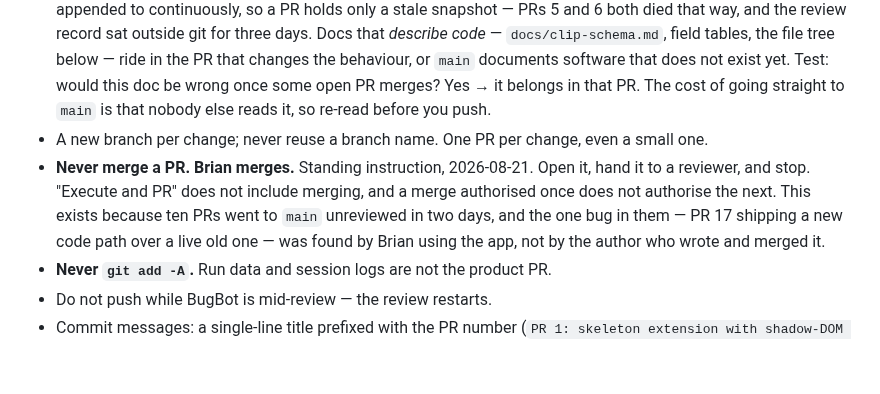
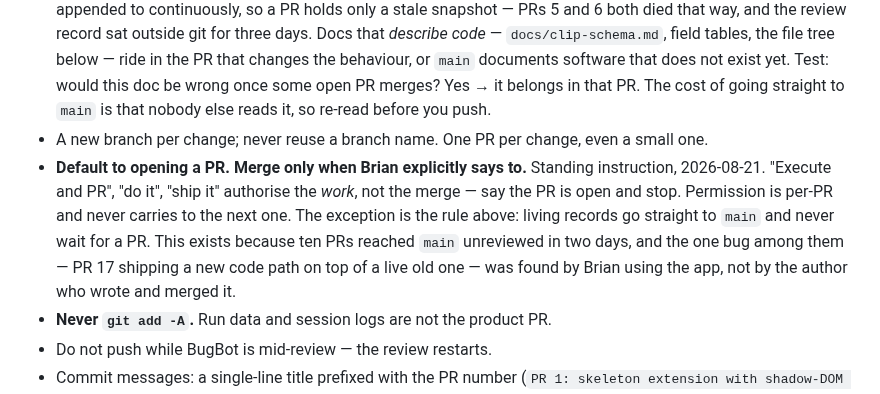
Before and after one commit to bsze24/yt-clip-marker, a Markdown page: AGENTS.md, the part around the change. GitHub-like rendering; blank space fills up the shorter version.

Commit message:
docs: correct the merge rule — default to a PR, merge on explicit instruction
My first wording said 'never merge', which is absolute and not the rule. Brian's
rule is: default to opening a PR, merge only when he explicitly says to, and the
existing exception stands — living records go straight to main and never wait
for a PR.

Co-Authored-By: Claude Opus 5 <noreply@anthropic.com>

```diff
--- a/AGENTS.md
+++ b/AGENTS.md
@@ -182,11 +182,13 @@ The suggester skill lives outside the repo at `~/.claude/skills/yt-clipper/` and
   would this doc be wrong once some open PR merges? Yes → it belongs in that PR. The cost of
   going straight to `main` is that nobody else reads it, so re-read before you push.
 - A new branch per change; never reuse a branch name. One PR per change, even a small one.
-- **Never merge a PR. Brian merges.** Standing instruction, 2026-08-21. Open it, hand it to a
-  reviewer, and stop. "Execute and PR" does not include merging, and a merge authorised once
-  does not authorise the next. This exists because ten PRs went to `main` unreviewed in two
-  days, and the one bug in them — PR 17 shipping a new code path over a live old one — was
-  found by Brian using the app, not by the author who wrote and merged it.
+- **Default to opening a PR. Merge only when Brian explicitly says to.** Standing instruction,
+  2026-08-21. "Execute and PR", "do it", "ship it" authorise the *work*, not the merge — say the
+  PR is open and stop. Permission is per-PR and never carries to the next one. The exception is
+  the rule above: living records go straight to `main` and never wait for a PR.
+  This exists because ten PRs reached `main` unreviewed in two days, and the one bug among them
+  — PR 17 shipping a new code path on top of a live old one — was found by Brian using the app,
+  not by the author who wrote and merged it.
 - **Never `git add -A`.** Run data and session logs are not the product PR.
 - Do not push while BugBot is mid-review — the review restarts.
 - Commit messages: a single-line title prefixed with the PR number (`PR 1: skeleton extension
```
